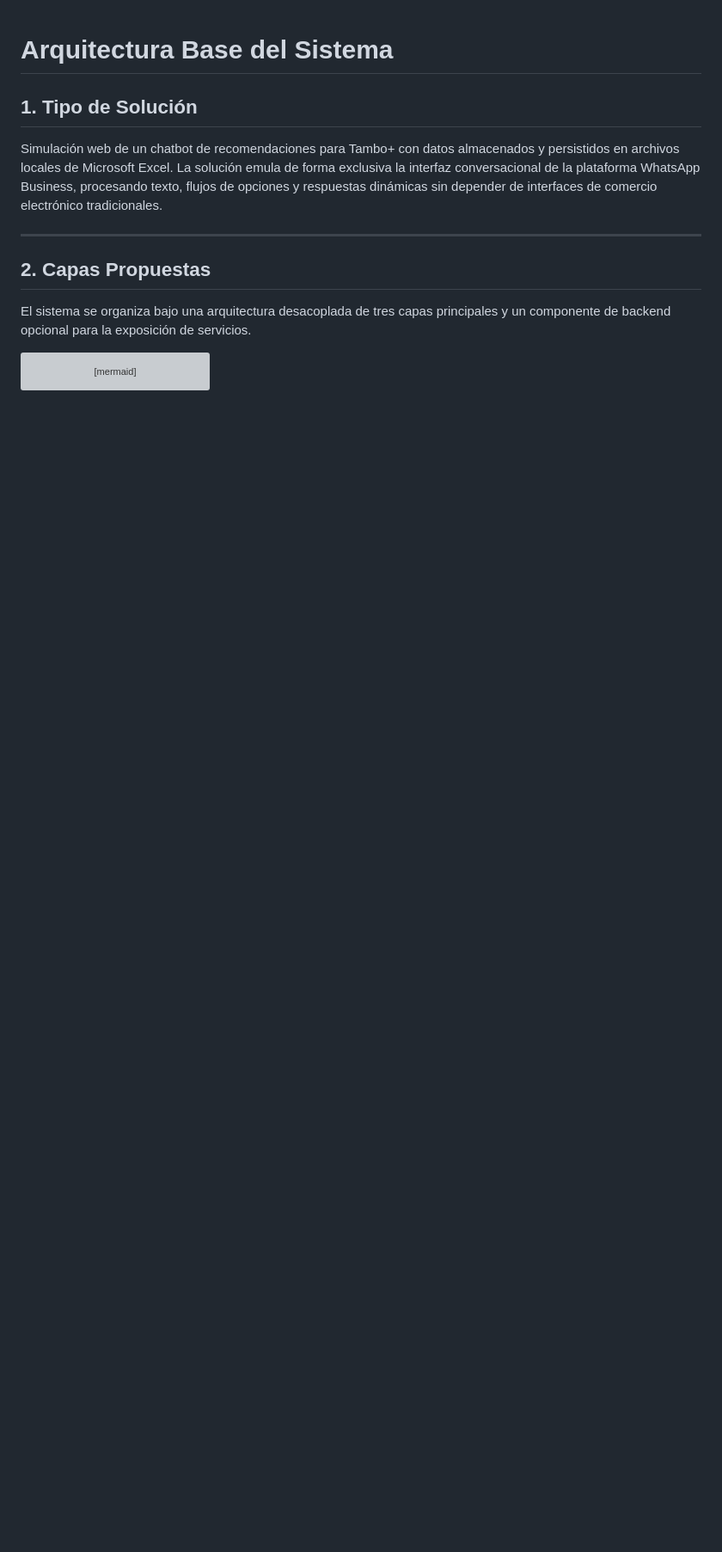
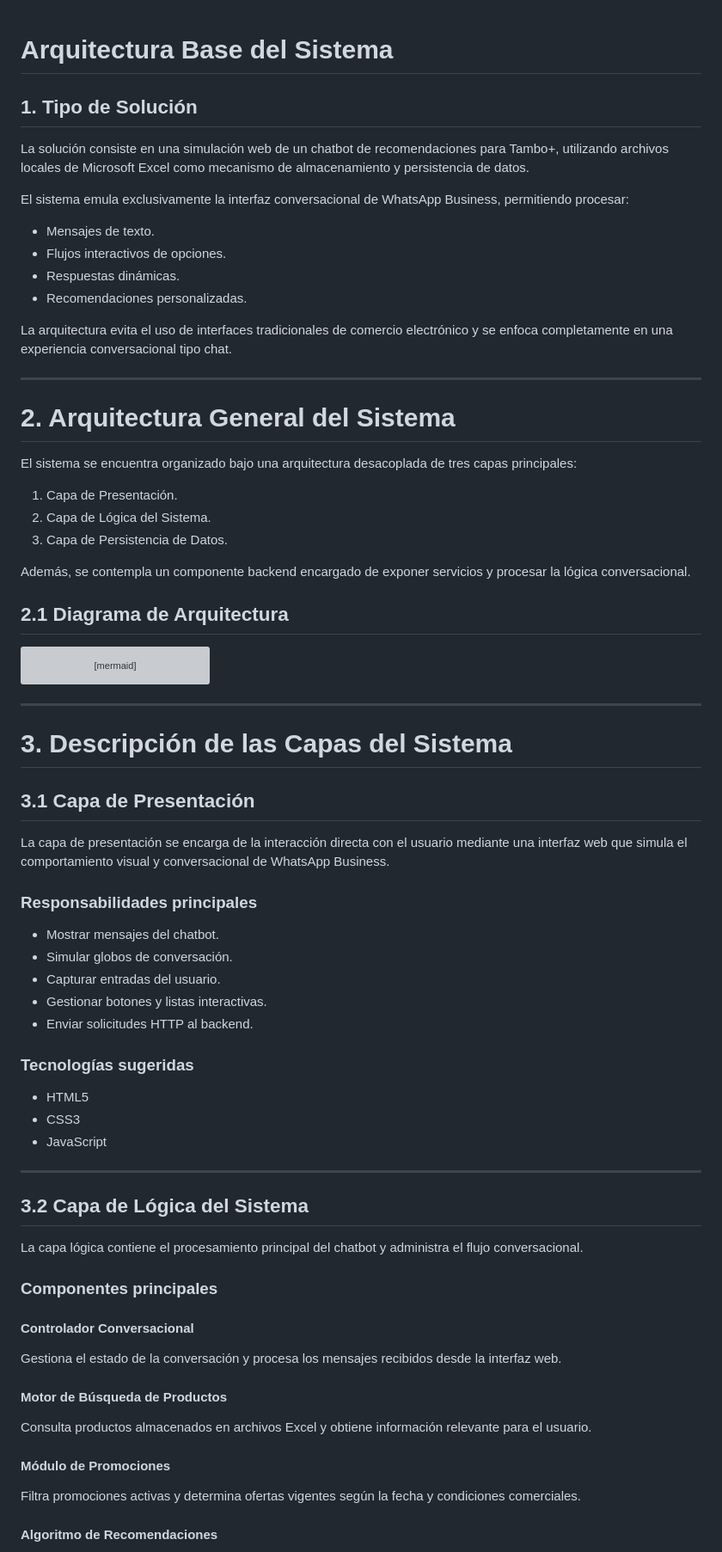
Before and after one commit to JH-Compan/Tambo-IA-Shopping-Assistant, a Markdown page: docs/arquitectura/arquitectura-base.md, the part around one of its changes. Shown at 86% size. Drawn GitHub-style; blank space fills up the shorter version; grey boxes are pictures that could not be loaded.

````diff
--- a/docs/arquitectura/arquitectura-base.md
+++ b/docs/arquitectura/arquitectura-base.md
@@ -1,13 +1,31 @@
 # Arquitectura Base del Sistema
 
 ## 1. Tipo de Solución
-Simulación web de un chatbot de recomendaciones para Tambo+ con datos almacenados y persistidos en archivos locales de Microsoft Excel. La solución emula de forma exclusiva la interfaz conversacional de la plataforma WhatsApp Business, procesando texto, flujos de opciones y respuestas dinámicas sin depender de interfaces de comercio electrónico tradicionales.
+
+La solución consiste en una simulación web de un chatbot de recomendaciones para Tambo+, utilizando archivos locales de Microsoft Excel como mecanismo de almacenamiento y persistencia de datos.
+
+El sistema emula exclusivamente la interfaz conversacional de WhatsApp Business, permitiendo procesar:
+
+- Mensajes de texto.
+- Flujos interactivos de opciones.
+- Respuestas dinámicas.
+- Recomendaciones personalizadas.
+
+La arquitectura evita el uso de interfaces tradicionales de comercio electrónico y se enfoca completamente en una experiencia conversacional tipo chat.
 
 ---
 
-## 2. Capas Propuestas
+# 2. Arquitectura General del Sistema
 
-El sistema se organiza bajo una arquitectura desacoplada de tres capas principales y un componente de backend opcional para la exposición de servicios.
+El sistema se encuentra organizado bajo una arquitectura desacoplada de tres capas principales:
+
+1. Capa de Presentación.
+2. Capa de Lógica del Sistema.
+3. Capa de Persistencia de Datos.
+
+Además, se contempla un componente backend encargado de exponer servicios y procesar la lógica conversacional.
+
+## 2.1 Diagrama de Arquitectura
 
 ```mermaid
 graph TD
@@ -43,3 +61,48 @@ graph TD
     style Capa_Logica fill:#ffffff,stroke:#333333,stroke-width:1px
     style Capa_Datos fill:#ffffff,stroke:#217346,stroke-width:2px
 ```
+
+---
+
+# 3. Descripción de las Capas del Sistema
+
+## 3.1 Capa de Presentación
+
+La capa de presentación se encarga de la interacción directa con el usuario mediante una interfaz web que simula el comportamiento visual y conversacional de WhatsApp Business.
+
+### Responsabilidades principales
+
+- Mostrar mensajes del chatbot.
+- Simular globos de conversación.
+- Capturar entradas del usuario.
+- Gestionar botones y listas interactivas.
+- Enviar solicitudes HTTP al backend.
+
+### Tecnologías sugeridas
+
+- HTML5
+- CSS3
+- JavaScript
+
+---
+
+## 3.2 Capa de Lógica del Sistema
+
+La capa lógica contiene el procesamiento principal del chatbot y administra el flujo conversacional.
+
+### Componentes principales
+
+#### Controlador Conversacional
+
+Gestiona el estado de la conversación y procesa los mensajes recibidos desde la interfaz web.
+
+#### Motor de Búsqueda de Productos
+
+Consulta productos almacenados en archivos Excel y obtiene información relevante para el usuario.
+
+#### Módulo de Promociones
+
+Filtra promociones activas y determina ofertas vigentes según la fecha y condiciones comerciales.
+
+#### Algoritmo de Recomendaciones
+
````
Also changed, not shown: other parts of docs/arquitectura/arquitectura-base.md (+167 -6 lines).
